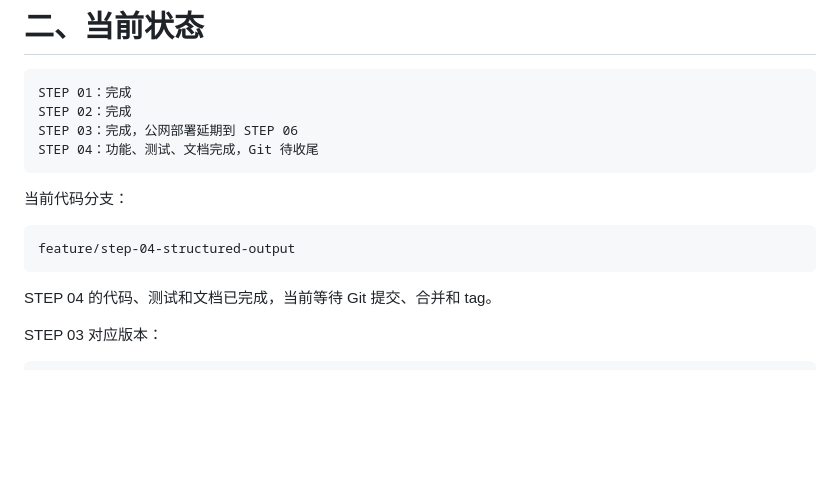
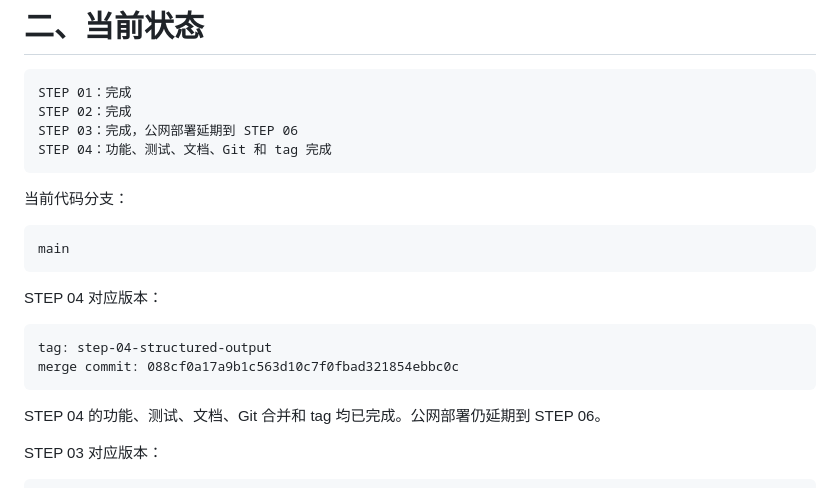
Before and after one commit to 666zsyx/jobfit-agent, a Markdown page: docs/PROJECT_GUIDE.md, the part around the change. Rendered like a GitHub page; blank space fills up the shorter version.

Commit message:
docs: mark STEP 04 complete

````diff
--- a/docs/PROJECT_GUIDE.md
+++ b/docs/PROJECT_GUIDE.md
@@ -37,16 +37,23 @@ JobFit Agent 是一个基于 RAG 和工具调用的可解释岗位匹配与差
 STEP 01：完成
 STEP 02：完成
 STEP 03：完成，公网部署延期到 STEP 06
-STEP 04：功能、测试、文档完成，Git 待收尾
+STEP 04：功能、测试、文档、Git 和 tag 完成
 ```
 
 当前代码分支：
 
 ```text
-feature/step-04-structured-output
+main
 ```
 
-STEP 04 的代码、测试和文档已完成，当前等待 Git 提交、合并和 tag。
+STEP 04 对应版本：
+
+```text
+tag: step-04-structured-output
+merge commit: 088cf0a17a9b1c563d10c7f0fbad321854ebbc0c
+```
+
+STEP 04 的功能、测试、文档、Git 合并和 tag 均已完成。公网部署仍延期到 STEP 06。
 
 STEP 03 对应版本：
 
````
